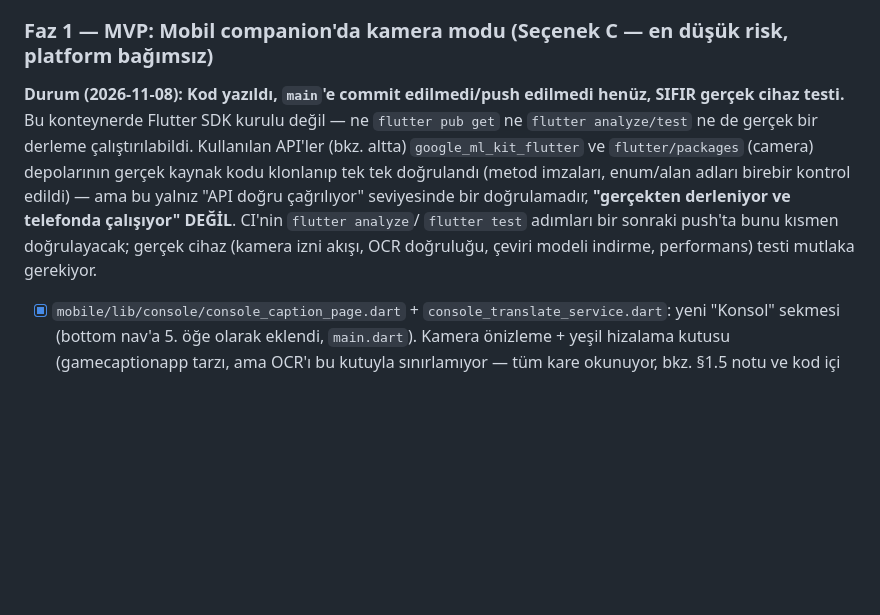
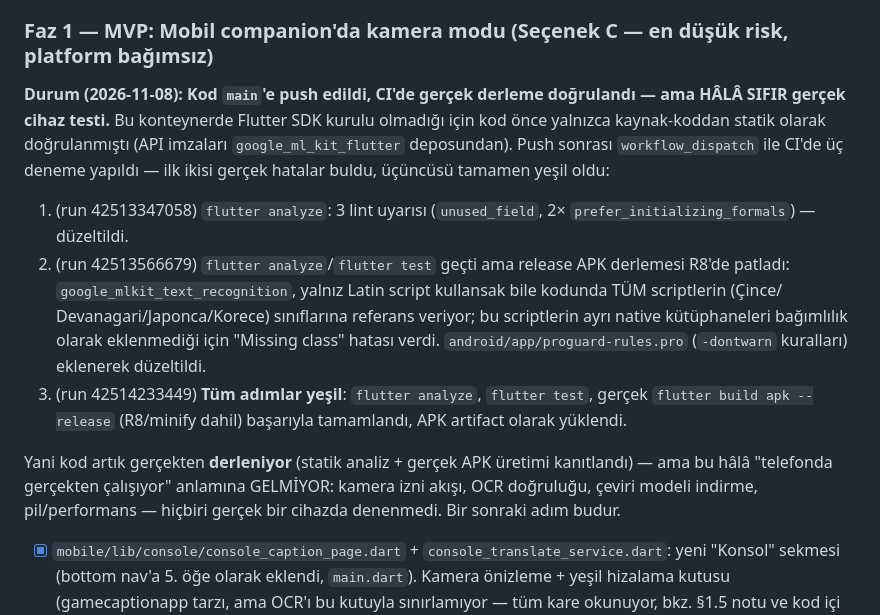
Before and after one commit to FEDERALTURK/td2-loot-advisor, a Markdown page: docs/console_game_caption_roadmap.md, the part around the change. Rendered like a GitHub page; blank space fills up the shorter version.

Commit message:
docs: Konsol Modu — CI derleme doğrulaması sonucu kaydedildi
workflow_dispatch ile 3 CI denemesi: ilk ikisi gerçek hata buldu (lint +
R8 missing-class, her ikisi de ayrı commit'lerde düzeltildi), üçüncüsü
(run 42514233449) tamamen yeşil — flutter analyze/test ve gerçek APK
derlemesi hepsi geçti. Hâlâ sıfır gerçek cihaz testi olduğu açıkça
belirtildi.

Co-Authored-By: Claude Sonnet 5 <noreply@anthropic.com>
Claude-Session: https://claude.ai/code/session_019puJcpmi1mPj3qdczCYr6K

```diff
--- a/docs/console_game_caption_roadmap.md
+++ b/docs/console_game_caption_roadmap.md
@@ -282,14 +282,23 @@ zorunlu kılma.
 
 ### Faz 1 — MVP: Mobil companion'da kamera modu (Seçenek C — en düşük risk, platform bağımsız)
 
-**Durum (2026-11-08): Kod yazıldı, `main`'e commit edilmedi/push edilmedi henüz, SIFIR gerçek cihaz
-testi.** Bu konteynerde Flutter SDK kurulu değil — ne `flutter pub get` ne `flutter analyze/test` ne de
-gerçek bir derleme çalıştırılabildi. Kullanılan API'ler (bkz. altta) `google_ml_kit_flutter` ve
-`flutter/packages` (camera) depolarının gerçek kaynak kodu klonlanıp tek tek doğrulandı (metod imzaları,
-enum/alan adları birebir kontrol edildi) — ama bu yalnız "API doğru çağrılıyor" seviyesinde bir
-doğrulamadır, **"gerçekten derleniyor ve telefonda çalışıyor" DEĞİL**. CI'nin `flutter analyze`/
-`flutter test` adımları bir sonraki push'ta bunu kısmen doğrulayacak; gerçek cihaz (kamera izni akışı,
-OCR doğruluğu, çeviri modeli indirme, performans) testi mutlaka gerekiyor.
+**Durum (2026-11-08): Kod `main`'e push edildi, CI'de gerçek derleme doğrulandı — ama HÂLÂ SIFIR gerçek
+cihaz testi.** Bu konteynerde Flutter SDK kurulu olmadığı için kod önce yalnızca kaynak-koddan statik
+olarak doğrulanmıştı (API imzaları `google_ml_kit_flutter` deposundan). Push sonrası `workflow_dispatch`
+ile CI'de üç deneme yapıldı — ilk ikisi gerçek hatalar buldu, üçüncüsü tamamen yeşil oldu:
+1. (run 42513347058) `flutter analyze`: 3 lint uyarısı (`unused_field`, 2× `prefer_initializing_formals`)
+   — düzeltildi.
+2. (run 42513566679) `flutter analyze`/`flutter test` geçti ama release APK derlemesi R8'de patladı:
+   `google_mlkit_text_recognition`, yalnız Latin script kullansak bile kodunda TÜM scriptlerin (Çince/
+   Devanagari/Japonca/Korece) sınıflarına referans veriyor; bu scriptlerin ayrı native kütüphaneleri
+   bağımlılık olarak eklenmediği için "Missing class" hatası verdi. `android/app/proguard-rules.pro`
+   (`-dontwarn` kuralları) eklenerek düzeltildi.
+3. (run 42514233449) **Tüm adımlar yeşil**: `flutter analyze`, `flutter test`, gerçek
+   `flutter build apk --release` (R8/minify dahil) başarıyla tamamlandı, APK artifact olarak yüklendi.
+
+Yani kod artık gerçekten **derleniyor** (statik analiz + gerçek APK üretimi kanıtlandı) — ama bu hâlâ
+"telefonda gerçekten çalışıyor" anlamına GELMİYOR: kamera izni akışı, OCR doğruluğu, çeviri modeli
+indirme, pil/performans — hiçbiri gerçek bir cihazda denenmedi. Bir sonraki adım budur.
 
 - [x] `mobile/lib/console/console_caption_page.dart` + `console_translate_service.dart`: yeni "Konsol"
       sekmesi (bottom nav'a 5. öğe olarak eklendi, `main.dart`). Kamera önizleme + yeşil hizalama kutusu
```
Also changed, not shown: DEVELOPMENT_LOG.md (+11 -4 lines).
